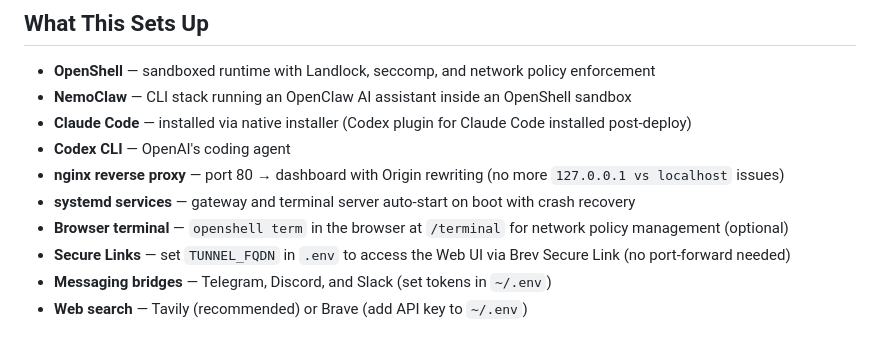
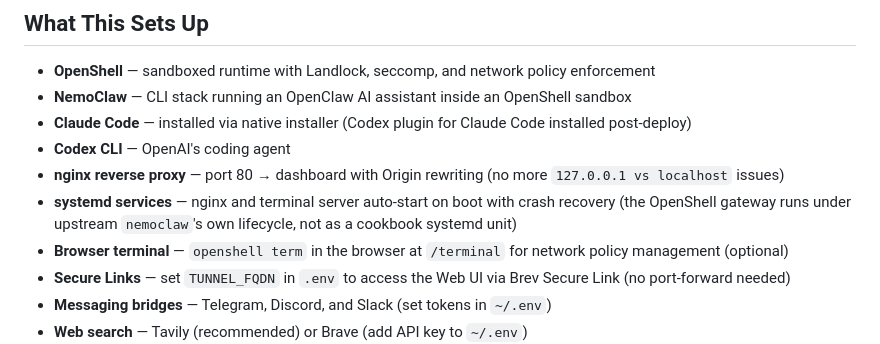
Before and after one commit to stevenrick/nemoclaw-cookbook, a Markdown page: README.md, the part around the change. GitHub-like rendering.

```diff
--- a/README.md
+++ b/README.md
@@ -99,7 +99,7 @@ Run `brev exec <instance> "cat ~/openclaw-tunnel-url.txt"` to get your tokenized
 - **Claude Code** — installed via native installer (Codex plugin for Claude Code installed post-deploy)
 - **Codex CLI** — OpenAI's coding agent
 - **nginx reverse proxy** — port 80 → dashboard with Origin rewriting (no more `127.0.0.1 vs localhost` issues)
-- **systemd services** — gateway and terminal server auto-start on boot with crash recovery
+- **systemd services** — nginx and terminal server auto-start on boot with crash recovery (the OpenShell gateway runs under upstream `nemoclaw`'s own lifecycle, not as a cookbook systemd unit)
 - **Browser terminal** — `openshell term` in the browser at `/terminal` for network policy management (optional)
 - **Secure Links** — set `TUNNEL_FQDN` in `.env` to access the Web UI via Brev Secure Link (no port-forward needed)
 - **Messaging bridges** — Telegram, Discord, and Slack (set tokens in `~/.env`)
```
Also changed, not shown: AGENTS.md (+1 -1 lines), CONTRIBUTING.md (+1 -1 lines).
